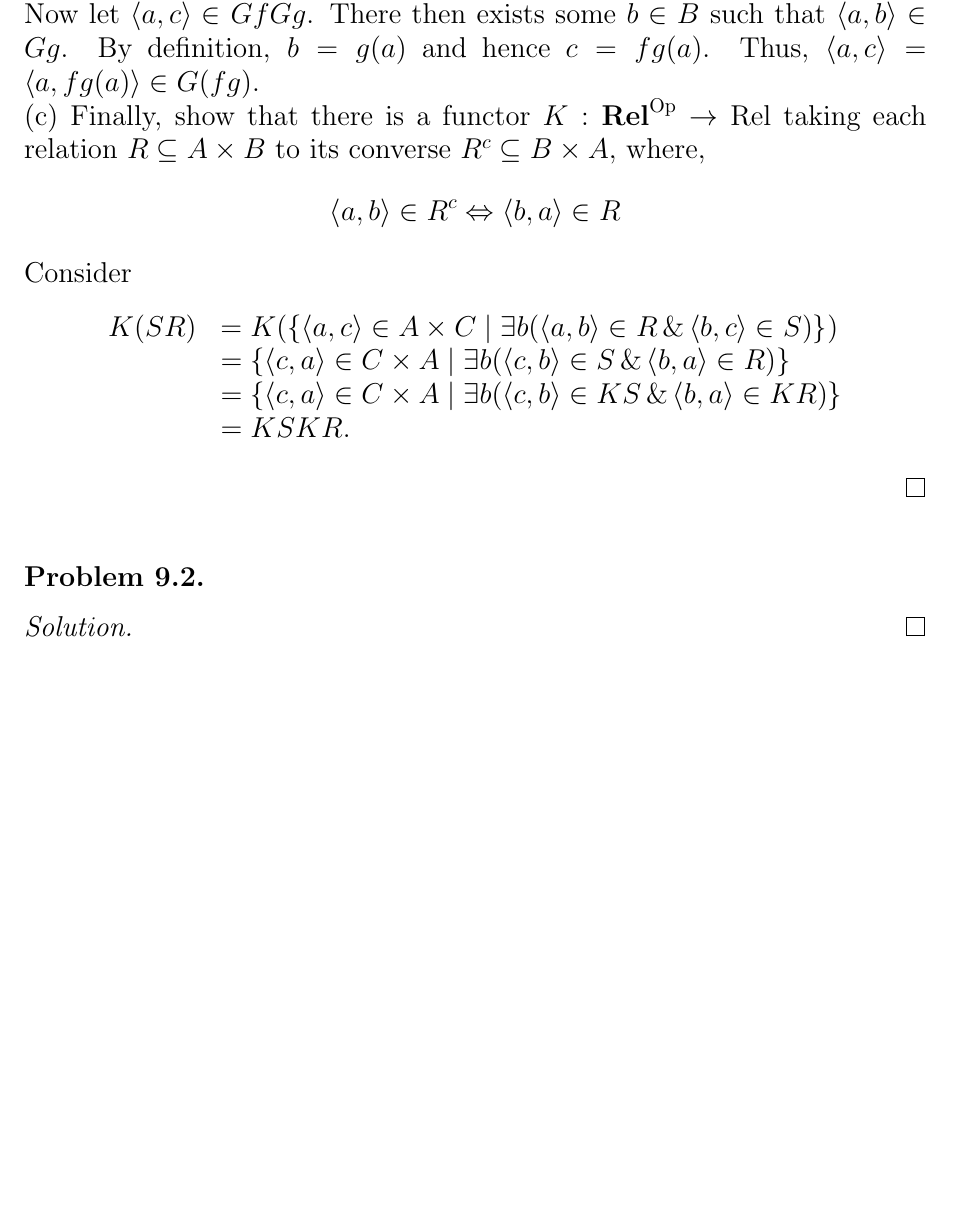
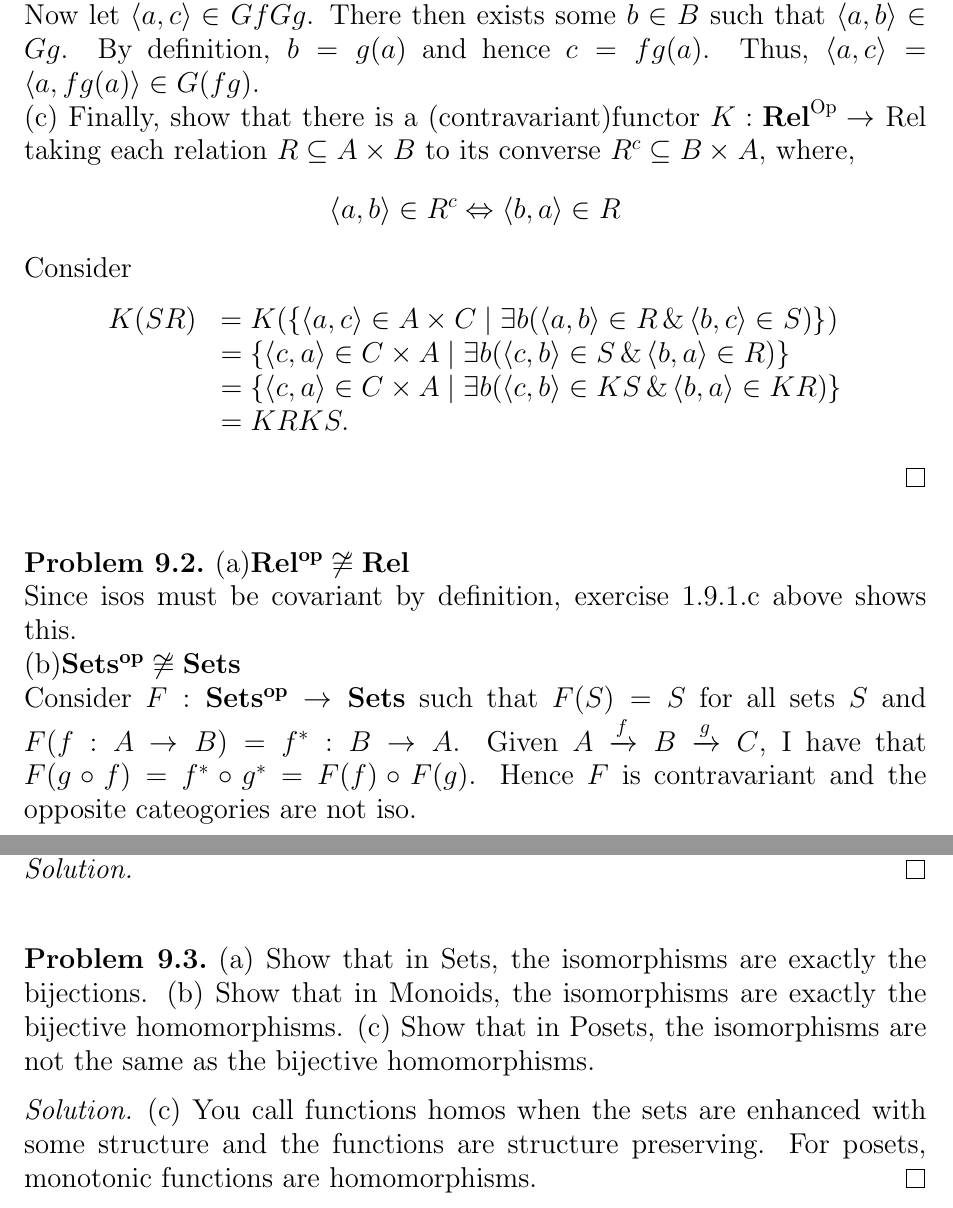
Before and after one commit to 2Shaun/notes, a LaTeX document (categoryTheory/categoryTheory/__latexindent_temp.tex): part of page 2 of 2 before the commit and two parts of pages 2 and 3 of 3 after it, the two joined at a grey line, cut so that both start at the same text, the shorter picture padded with empty space. Compiled offline with pdfLaTeX.

Commit message:
Add awodey and lean exercise solutions with directory structure

```diff
--- a/categoryTheory/awodey/__latexindent_temp.tex
+++ b/categoryTheory/categoryTheory/__latexindent_temp.tex
@@ -118,7 +118,7 @@ it's clear that $\langle a,fg(a) \rangle \in GfGg$.\\
 Now let $\langle a,c \rangle \in GfGg$. There then exists some $b\in B$ such that $\langle a,b \rangle\in Gg$.
 By definition, $b=g(a)$ and hence $c=fg(a)$. Thus, $\langle a,c \rangle=\langle a,fg(a) \rangle\in G(fg)$.
 \\
-(c) Finally, show that there is a functor $K: \mathbf{R e l}^{\mathrm{Op}} \rightarrow$ Rel taking each relation $R \subseteq A \times B$ to its converse $R^{c} \subseteq B \times A,$ where,
+(c) Finally, show that there is a (contravariant)functor $K: \mathbf{R e l}^{\mathrm{Op}} \rightarrow$ Rel taking each relation $R \subseteq A \times B$ to its converse $R^{c} \subseteq B \times A,$ where,
 $$
 \langle a, b\rangle \in R^{c} \Leftrightarrow\langle b, a\rangle \in R
 $$
@@ -129,7 +129,7 @@ Consider
     K(SR)   &=K(\{\langle a, c\rangle \in A \times C \mid \exists b(\langle a, b\rangle \in R \,\&\,\langle b, c\rangle \in S)\})\\
             &=\{\langle c, a\rangle \in C \times A \mid \exists b(\langle c, b\rangle \in S \,\&\,\langle b, a\rangle \in R)\}\\
             &=\{\langle c, a\rangle \in C \times A \mid \exists b(\langle c, b\rangle \in KS \,\&\,\langle b, a\rangle \in KR)\}\\
-            &=KSKR.
+            &=KRKS.
     \end{tabular}
 \end{gather*}
 \end{solution}
@@ -137,10 +137,28 @@ Consider
 \setcounter{section}{9}
 \setcounter{problem-internal}{1}
 \begin{problem}
-
+(a)$\mathbf{Rel^{op}}\not\cong\mathbf{Rel}$\\
+Since isos must be covariant by definition, exercise 1.9.1.c above shows this.\\
+(b)$\mathbf{Sets^{op}}\not\cong\mathbf{Sets}$\\
+Consider $F:\mathbf{Sets^{op}}\rightarrow\mathbf{Sets}$ such that $F(S)=S$ for all sets $S$
+and $F(f: A\rightarrow B) = f^*: B\rightarrow A$. Given $A\xrightarrow{f} B \xrightarrow{g} C$,
+I have that $F(g\circ f)=f^*\circ g^*= F(f)\circ F(g)$. Hence $F$ is contravariant and the opposite
+cateogories are not iso.
 \end{problem}
 \begin{solution}
 
 \end{solution}
 
+\setcounter{section}{9}
+\setcounter{problem-internal}{2}
+\begin{problem}
+    (a) Show that in Sets, the isomorphisms are exactly the bijections.
+    (b) Show that in Monoids, the isomorphisms are exactly the bijective homomorphisms.
+    (c) Show that in Posets, the isomorphisms are not the same as the bijective homomorphisms.
+\end{problem}
+\begin{solution}
+    (c) You call functions homos when the sets are enhanced with some structure
+    and the functions are structure preserving. For posets, monotonic functions
+    are homomorphisms.
+\end{solution}
 \end{document}
```
Also changed, not shown: categoryTheory/categoryTheory/ch1.tex (renamed from categoryTheory/awodey/ch1.tex, +21 -3 lines), lean/introduction.md (+3 -0 lines), categoryTheory/awodey/ch1.pdf (deleted), categoryTheory/categoryTheory/ch1.pdf (added), 11 other files.
